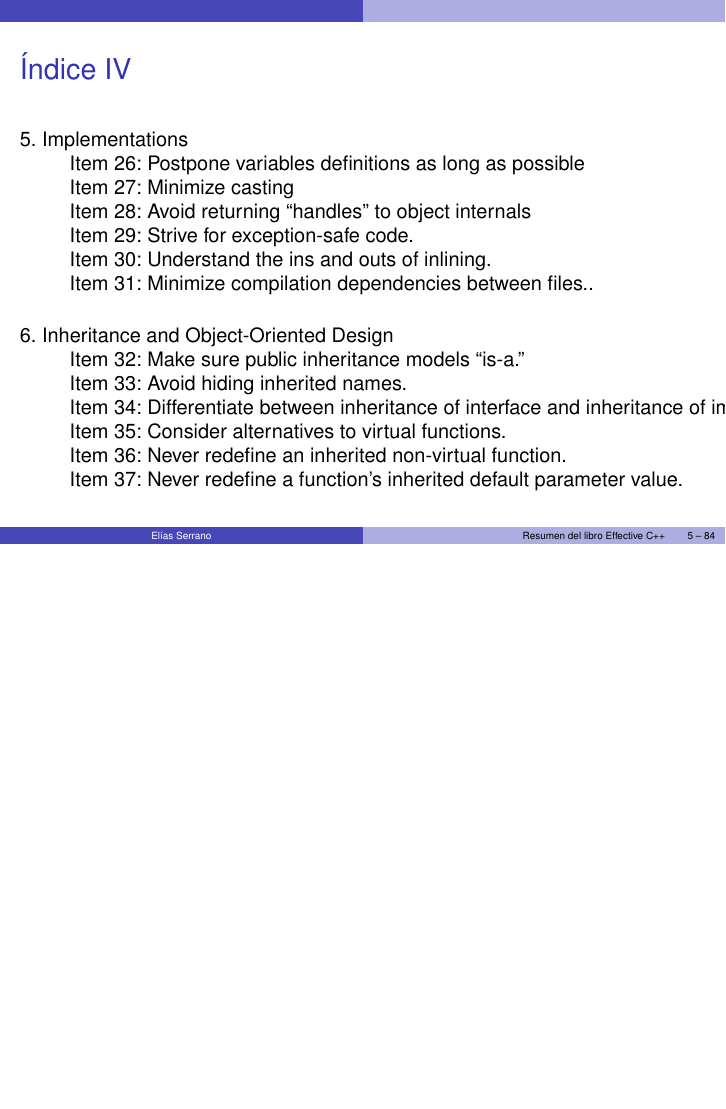
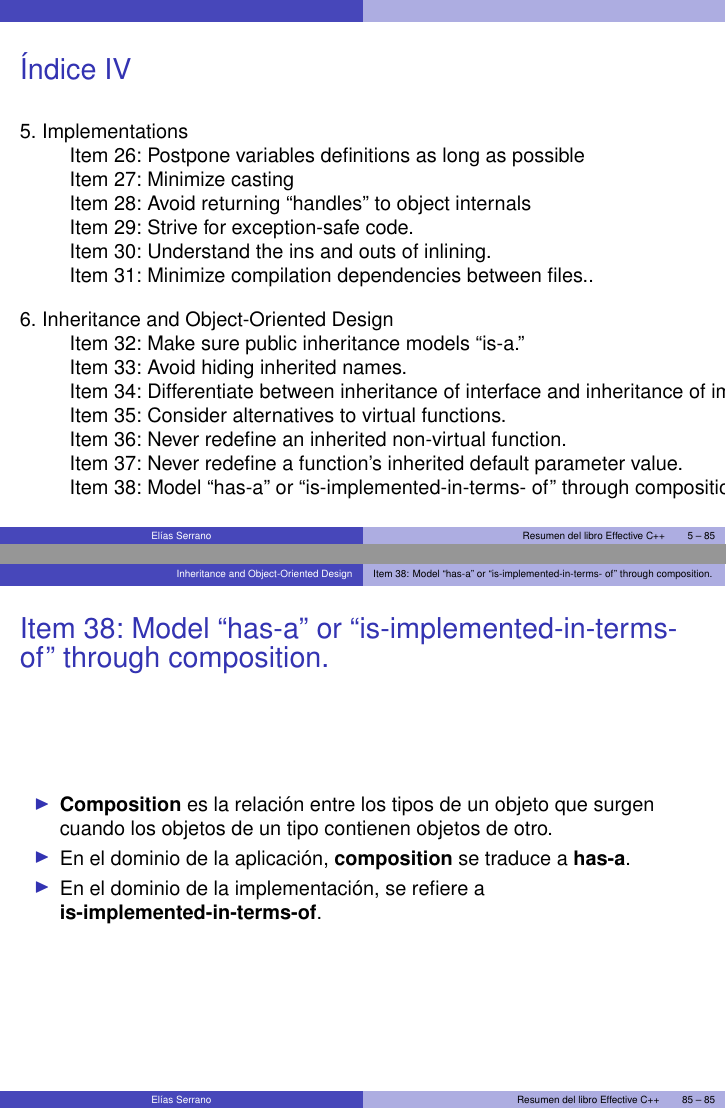
Before and after one commit to feserr/ResumenEffectiveCpp, LaTeX slides (Resumen.tex): page 5 of 84 before the commit and pages 5 and 85 of 85 after it, the two joined at a grey line, the shorter picture padded with empty space. Compiled offline with LaTeX, dvips and Ghostscript.

Commit message:
Añadido el item 38.

```diff
--- a/Resumen.tex
+++ b/Resumen.tex
@@ -1291,6 +1291,25 @@ parameter value.}
 \end{frame}
 
 %%%%%%%%%%%%%%%%%%%%%%%%%%%%%%%%%%%%%%%%%%%%%%%%%%%%%%%%%%%%%%%%%%%%%%%%%%%%%%%%
+
+\subsection{Item 38: Model “has-a” or “is-implemented-in-terms- of” through
+ composition.}
+\label{sec:item38}
+
+\begin{frame}
+\frametitle{Item 38: Model “has-a” or “is-implemented-in-terms- of” through
+ composition.}
+\begin{itemize}
+  \item \textbf{Composition} es la relación entre los tipos de un objeto que
+   surgen cuando los objetos de un tipo contienen objetos de otro.
+  \item En el dominio de la aplicación, \textbf{composition} se traduce a
+   \textbf{has-a}.
+  \item En el dominio de la implementación, se refiere a
+   \textbf{is-implemented-in-terms-of}.
+\end{itemize}
+\end{frame}
+
+%%%%%%%%%%%%%%%%%%%%%%%%%%%%%%%%%%%%%%%%%%%%%%%%%%%%%%%%%%%%%%%%%%%%%%%%%%%%%%%%
 %%%%%%%%%%%%%%%%%%%%%%%%%%%%%%%%%%%%%%%%%%%%%%%%%%%%%%%%%%%%%%%%%%%%%%%%%%%%%%%%
 
 \end{document}
```
Also changed, not shown: Resumen.pdf.
